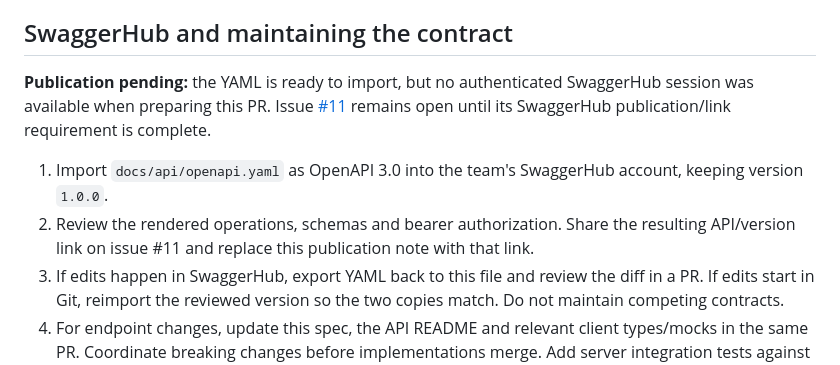
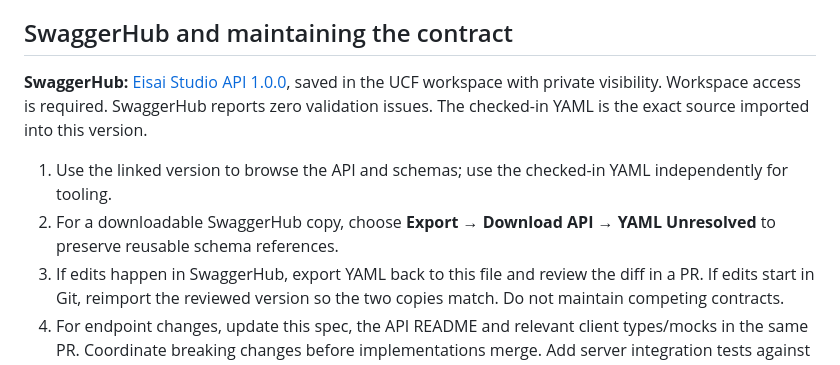
Before and after one commit to rubaismail/eisai-studio-matcha, a Markdown page: docs/api/README.md, the part around the change. Rendered like a GitHub page.

Commit message:
docs: link saved SwaggerHub API contract

```diff
--- a/docs/api/README.md
+++ b/docs/api/README.md
@@ -34,10 +34,10 @@ Exact JWT and action-token lifetimes, email provider and deployed URLs remain se
 
 ## SwaggerHub and maintaining the contract
 
-**Publication pending:** the YAML is ready to import, but no authenticated SwaggerHub session was available when preparing this PR. Issue [#11](https://github.com/rubaismail/eisai-studio-matcha/issues/11) remains open until its SwaggerHub publication/link requirement is complete.
+**SwaggerHub:** [Eisai Studio API 1.0.0](https://app.swaggerhub.com/apis/ucf-1f0/eisai-studio-api/1.0.0), saved in the UCF workspace with private visibility. Workspace access is required. SwaggerHub reports zero validation issues. The checked-in YAML is the exact source imported into this version.
 
-1. Import `docs/api/openapi.yaml` as OpenAPI 3.0 into the team's SwaggerHub account, keeping version `1.0.0`.
-2. Review the rendered operations, schemas and bearer authorization. Share the resulting API/version link on issue #11 and replace this publication note with that link.
+1. Use the linked version to browse the API and schemas; use the checked-in YAML independently for tooling.
+2. For a downloadable SwaggerHub copy, choose **Export → Download API → YAML Unresolved** to preserve reusable schema references.
 3. If edits happen in SwaggerHub, export YAML back to this file and review the diff in a PR. If edits start in Git, reimport the reviewed version so the two copies match. Do not maintain competing contracts.
 4. For endpoint changes, update this spec, the API README and relevant client types/mocks in the same PR. Coordinate breaking changes before implementations merge. Add server integration tests against these status codes and response shapes as each endpoint lands.
 
```
